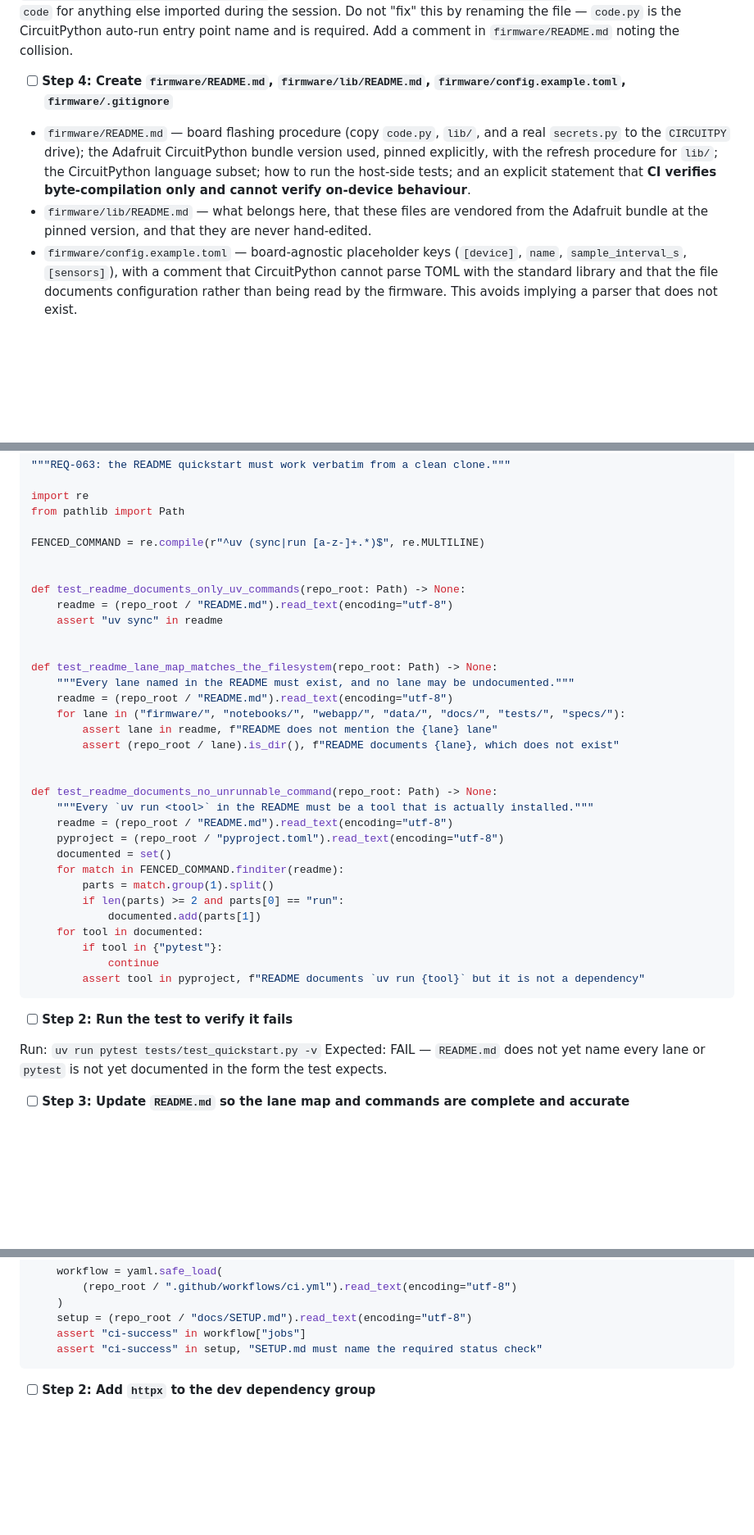
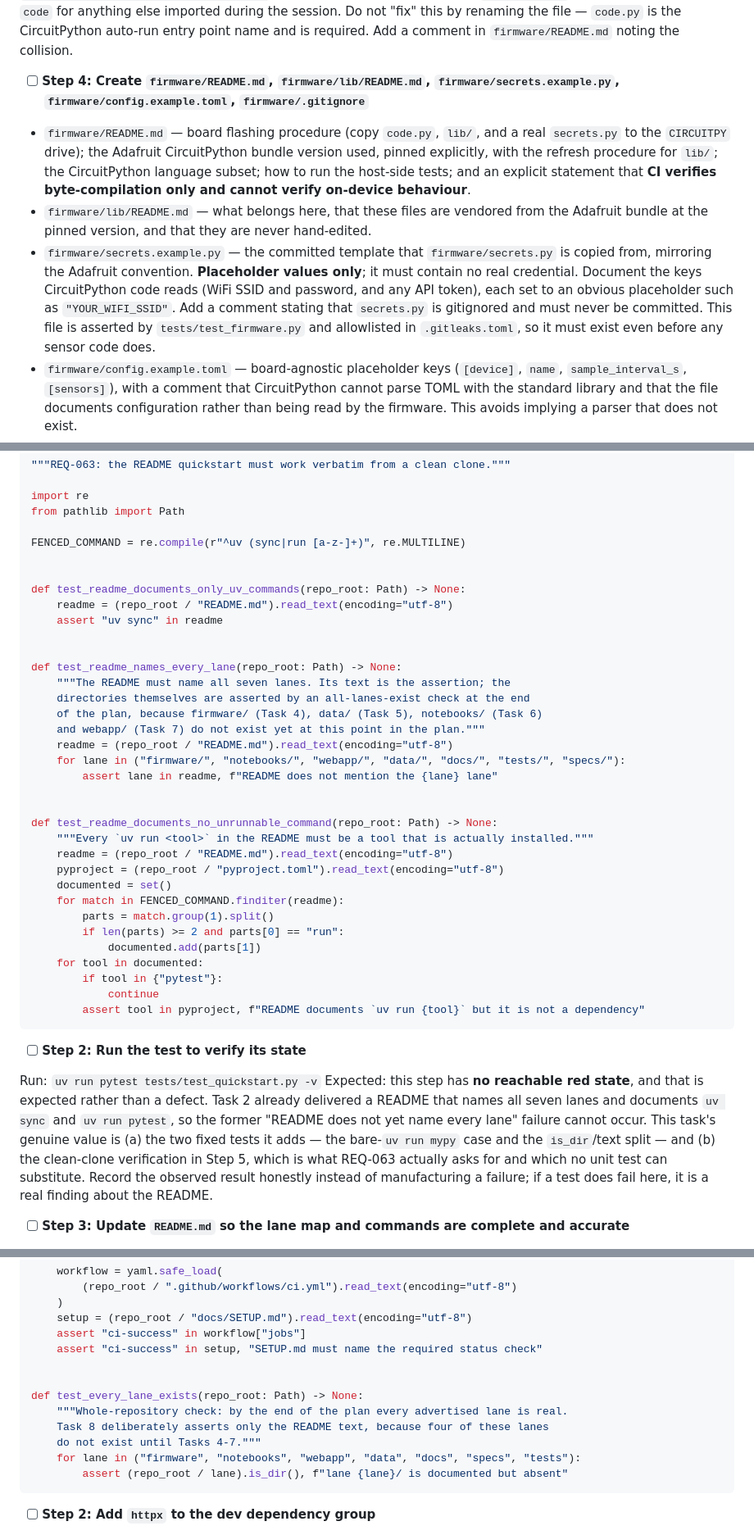
Before and after one commit to andrewhmir/gengineer-pjdsc-2026, a Markdown page: specs/2026-10-10-repo-bootstrap-plan.md, 3 parts joined by grey strips. Shown at 82% size. Drawn GitHub-style; blank space fills up the shorter version.

Commit message:
docs(specs): fix Task 4 secret template, Task 8 lane ordering, and gitleaks contradictions

````diff
--- a/specs/2026-10-10-repo-bootstrap-plan.md
+++ b/specs/2026-10-10-repo-bootstrap-plan.md
@@ -787,10 +788,11 @@ imported during the session. Do not "fix" this by renaming the file — `code.py
 CircuitPython auto-run entry point name and is required. Add a comment in `firmware/README.md`
 noting the collision.
 
-- [ ] **Step 4: Create `firmware/README.md`, `firmware/lib/README.md`, `firmware/config.example.toml`, `firmware/.gitignore`**
+- [ ] **Step 4: Create `firmware/README.md`, `firmware/lib/README.md`, `firmware/secrets.example.py`, `firmware/config.example.toml`, `firmware/.gitignore`**
 
 - `firmware/README.md` — board flashing procedure (copy `code.py`, `lib/`, and a real `secrets.py` to the `CIRCUITPY` drive); the Adafruit CircuitPython bundle version used, pinned explicitly, with the refresh procedure for `lib/`; the CircuitPython language subset; how to run the host-side tests; and an explicit statement that **CI verifies byte-compilation only and cannot verify on-device behaviour**.
 - `firmware/lib/README.md` — what belongs here, that these files are vendored from the Adafruit bundle at the pinned version, and that they are never hand-edited.
+- `firmware/secrets.example.py` — the committed template that `firmware/secrets.py` is copied from, mirroring the Adafruit convention. **Placeholder values only**; it must contain no real credential. Document the keys CircuitPython code reads (WiFi SSID and password, and any API token), each set to an obvious placeholder such as `"YOUR_WIFI_SSID"`. Add a comment stating that `secrets.py` is gitignored and must never be committed. This file is asserted by `tests/test_firmware.py` and allowlisted in `.gitleaks.toml`, so it must exist even before any sensor code does.
 - `firmware/config.example.toml` — board-agnostic placeholder keys (`[device]`, `name`, `sample_interval_s`, `[sensors]`), with a comment that CircuitPython cannot parse TOML with the standard library and that the file documents configuration rather than being read by the firmware. This avoids implying a parser that does not exist.
 - `firmware/.gitignore` — exact content:
   ```gitignore
@@ -1108,7 +1110,7 @@ Create `tests/test_quickstart.py`:
 import re
 from pathlib import Path
 
-FENCED_COMMAND = re.compile(r"^uv (sync|run [a-z-]+.*)$", re.MULTILINE)
+FENCED_COMMAND = re.compile(r"^uv (sync|run [a-z-]+)", re.MULTILINE)
 
 
 def test_readme_documents_only_uv_commands(repo_root: Path) -> None:
@@ -1116,12 +1118,14 @@ def test_readme_documents_only_uv_commands(repo_root: Path) -> None:
     assert "uv sync" in readme
 
 
-def test_readme_lane_map_matches_the_filesystem(repo_root: Path) -> None:
-    """Every lane named in the README must exist, and no lane may be undocumented."""
+def test_readme_names_every_lane(repo_root: Path) -> None:
+    """The README must name all seven lanes. Its text is the assertion; the
+    directories themselves are asserted by an all-lanes-exist check at the end
+    of the plan, because firmware/ (Task 4), data/ (Task 5), notebooks/ (Task 6)
+    and webapp/ (Task 7) do not exist yet at this point in the plan."""
     readme = (repo_root / "README.md").read_text(encoding="utf-8")
     for lane in ("firmware/", "notebooks/", "webapp/", "data/", "docs/", "tests/", "specs/"):
         assert lane in readme, f"README does not mention the {lane} lane"
-        assert (repo_root / lane).is_dir(), f"README documents {lane}, which does not exist"
 
 
 def test_readme_documents_no_unrunnable_command(repo_root: Path) -> None:
@@ -1139,10 +1143,17 @@ def test_readme_documents_no_unrunnable_command(repo_root: Path) -> None:
         assert tool in pyproject, f"README documents `uv run {tool}` but it is not a dependency"
 ```
 
-- [ ] **Step 2: Run the test to verify it fails**
+- [ ] **Step 2: Run the test to verify its state**
 
 Run: `uv run pytest tests/test_quickstart.py -v`
-Expected: FAIL — `README.md` does not yet name every lane or `pytest` is not yet documented in the form the test expects.
+Expected: this step has **no reachable red state**, and that is expected rather than a defect. Task 2
+already delivered a README that names all seven lanes and documents `uv sync` and
+`uv run pytest`, so the former "README does not yet name every lane" failure cannot occur. This
+task's genuine value is (a) the two fixed tests it adds — the bare-`uv run mypy` case and the
+`is_dir`/text split — and (b) the clean-clone verification in Step 5, which is what REQ-063
+actually asks for and which no unit test can substitute. Record the observed result honestly
+instead of manufacturing a failure; if a test does fail here, it is a real finding about the
+README.
 
 - [ ] **Step 3: Update `README.md` so the lane map and commands are complete and accurate**
 
@@ -1624,6 +1636,14 @@ def test_ci_status_check_name_matches_the_ruleset(repo_root: Path) -> None:
     setup = (repo_root / "docs/SETUP.md").read_text(encoding="utf-8")
     assert "ci-success" in workflow["jobs"]
     assert "ci-success" in setup, "SETUP.md must name the required status check"
+
+
+def test_every_lane_exists(repo_root: Path) -> None:
+    """Whole-repository check: by the end of the plan every advertised lane is real.
+    Task 8 deliberately asserts only the README text, because four of these lanes
+    do not exist until Tasks 4-7."""
+    for lane in ("firmware", "notebooks", "webapp", "data", "docs", "specs", "tests"):
+        assert (repo_root / lane).is_dir(), f"lane {lane}/ is documented but absent"
 ```
 
 - [ ] **Step 2: Add `httpx` to the dev dependency group**
````
Also changed, not shown: other parts of specs/2026-10-10-repo-bootstrap-plan.md (+4 -2 lines), specs/2026-10-10-repo-bootstrap-design.md (+6 -4 lines).
